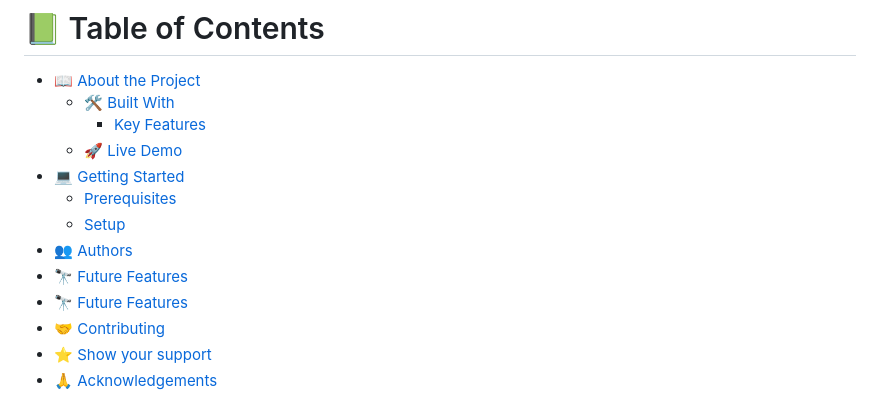
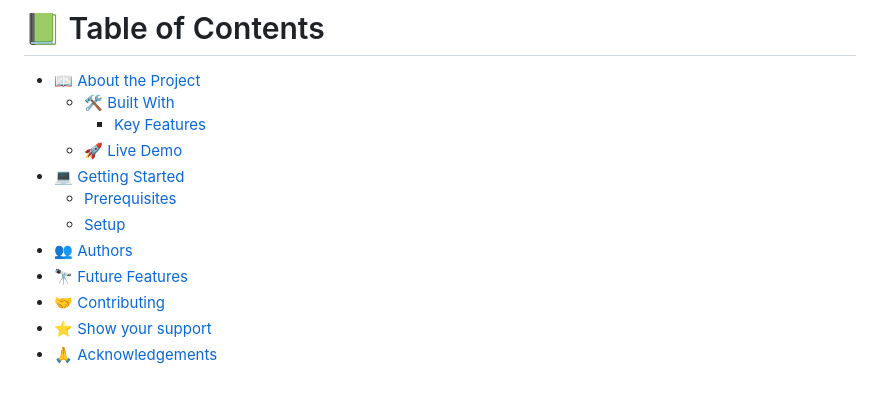
Before and after one commit to Santosh-Konappanavar/Leaderboard, a Markdown page: README.md, the part around the change. GitHub-like rendering.

```diff
--- a/README.md
+++ b/README.md
@@ -10,7 +10,6 @@
   - [Prerequisites](#prerequisites)
   - [Setup](#setup)
 - [👥 Authors](#authors)
-- [🔭 Future Features](#future-features)
 - [🔭 Future Features](#future-features)
 - [🤝 Contributing](#contributing)
 - [⭐️ Show your support](#support)
```
